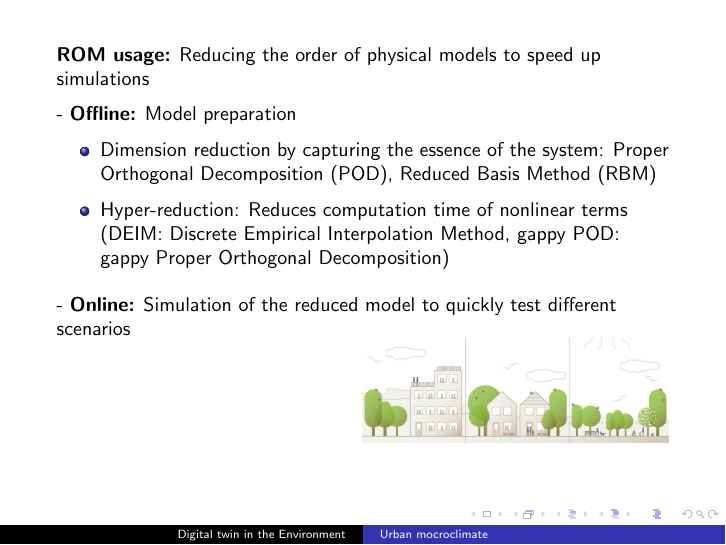
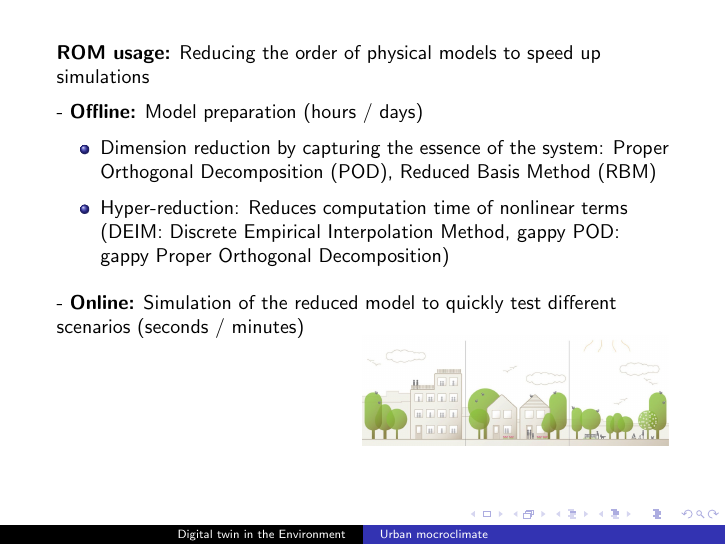
Before and after one commit to master-csmi/course-rom-dm1-airtwin, LaTeX slides (slides.tex): page 7 of 21. Compiled offline with pdfLaTeX.

Commit message:
add execution time information for ROM

```diff
--- a/slides.tex
+++ b/slides.tex
@@ -124,13 +124,13 @@
     % résolution très lourde et longue à calculer, donc:
     \textbf{ROM usage:} Reducing the order of physical models to speed up simulations  \\
     \vspace{0.2cm}
-    - \textbf{Offline:} Model preparation
+    - \textbf{Offline:} Model preparation (hours / days)
     \begin{itemize}
         \item Dimension reduction by capturing the essence of the system: Proper Orthogonal Decomposition (POD), Reduced Basis Method (RBM)
         \item Hyper-reduction: Reduces computation time of nonlinear terms (DEIM: Discrete Empirical Interpolation Method, gappy POD: gappy Proper Orthogonal Decomposition) % en évaluant seulement certains points clés du modèle
     \end{itemize}
     \vspace{0.2cm}
-    - \textbf{Online:} Simulation of the reduced model to quickly test different scenarios
+    - \textbf{Online:} Simulation of the reduced model to quickly test different scenarios (seconds / minutes)
     \vspace{-0.4cm}
     \begin{flushright}
         \includegraphics[width=0.5\textwidth]{images/diff_scénarios.jpg}
```
